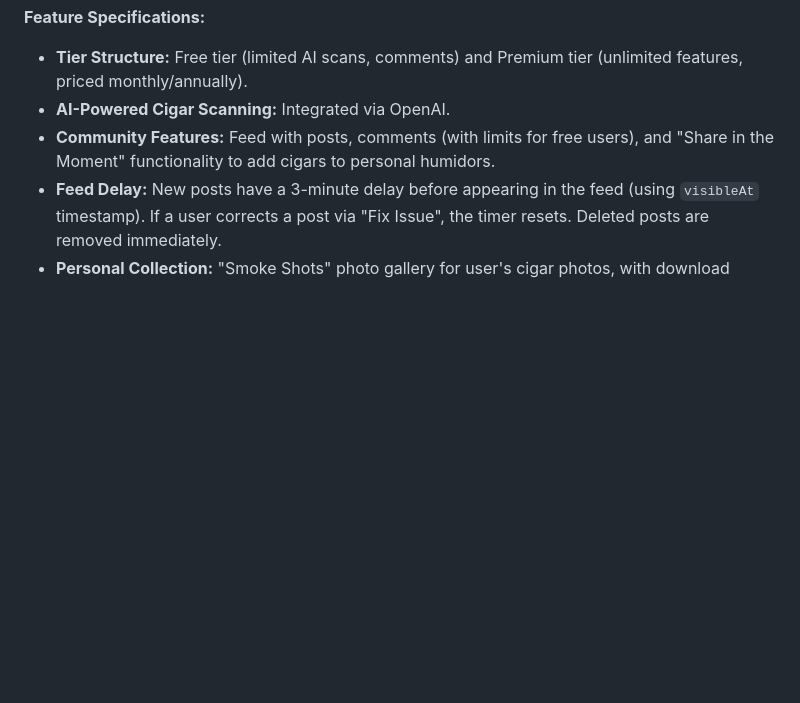
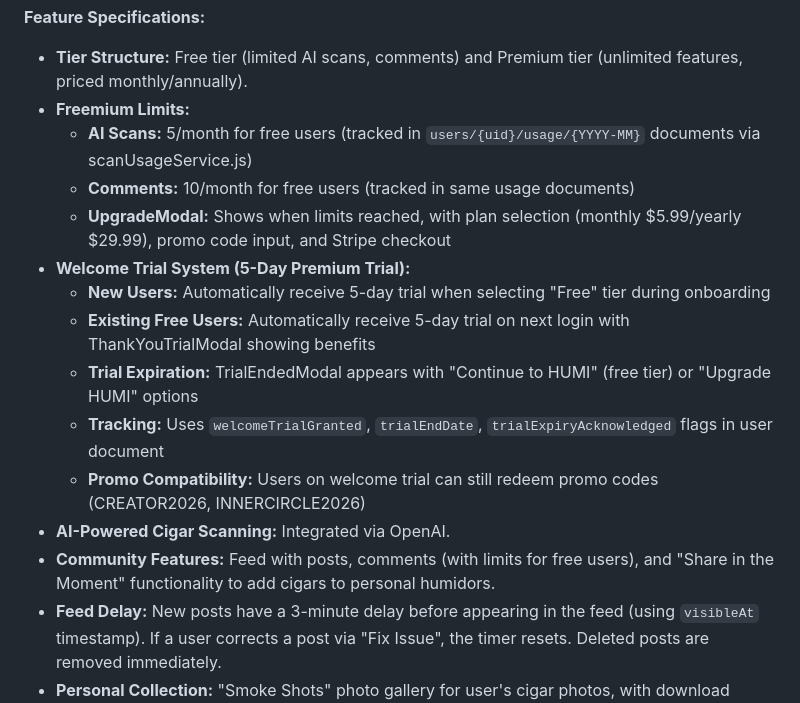
Before and after one commit to seanconerly88/HUMI, a Markdown page: replit.md, the part around the change. Drawn GitHub-style; blank space fills up the shorter version.

Commit message:
Update documentation to reflect freemium trial system and limits
Update replit.md to document the new freemium tier structure, including AI scan and comment limits, the upgrade modal functionality, and the 5-day welcome trial system with its tracking and promo code compatibility.

Replit-Commit-Author: Agent
Replit-Commit-Session-Id: c0e72d67-0954-454b-91fa-9acc2c3edd9a
Replit-Commit-Checkpoint-Type: full_checkpoint
Replit-Commit-Event-Id: 8bd9b6ca-dcd2-42aa-bfc1-74cd3b1ace97
Replit-Commit-Screenshot-Url: https://storage.googleapis.com/screenshot-production-us-central1/be64bf64-a8f3-4c28-953a-fbba7cf32036/c0e72d67-0954-454b-91fa-9acc2c3edd9a/Dagpt38
Replit-Helium-Checkpoint-Created: true

```diff
--- a/replit.md
+++ b/replit.md
@@ -36,6 +36,16 @@ HUMI is built with Expo SDK 53 and React Native Web, focusing on a mobile-first
 
 **Feature Specifications:**
 - **Tier Structure:** Free tier (limited AI scans, comments) and Premium tier (unlimited features, priced monthly/annually).
+- **Freemium Limits:**
+  - **AI Scans:** 5/month for free users (tracked in `users/{uid}/usage/{YYYY-MM}` documents via scanUsageService.js)
+  - **Comments:** 10/month for free users (tracked in same usage documents)
+  - **UpgradeModal:** Shows when limits reached, with plan selection (monthly $5.99/yearly $29.99), promo code input, and Stripe checkout
+- **Welcome Trial System (5-Day Premium Trial):**
+  - **New Users:** Automatically receive 5-day trial when selecting "Free" tier during onboarding
+  - **Existing Free Users:** Automatically receive 5-day trial on next login with ThankYouTrialModal showing benefits
+  - **Trial Expiration:** TrialEndedModal appears with "Continue to HUMI" (free tier) or "Upgrade HUMI" options
+  - **Tracking:** Uses `welcomeTrialGranted`, `trialEndDate`, `trialExpiryAcknowledged` flags in user document
+  - **Promo Compatibility:** Users on welcome trial can still redeem promo codes (CREATOR2026, INNERCIRCLE2026)
 - **AI-Powered Cigar Scanning:** Integrated via OpenAI.
 - **Community Features:** Feed with posts, comments (with limits for free users), and "Share in the Moment" functionality to add cigars to personal humidors.
 - **Feed Delay:** New posts have a 3-minute delay before appearing in the feed (using `visibleAt` timestamp). If a user corrects a post via "Fix Issue", the timer resets. Deleted posts are removed immediately.
```
